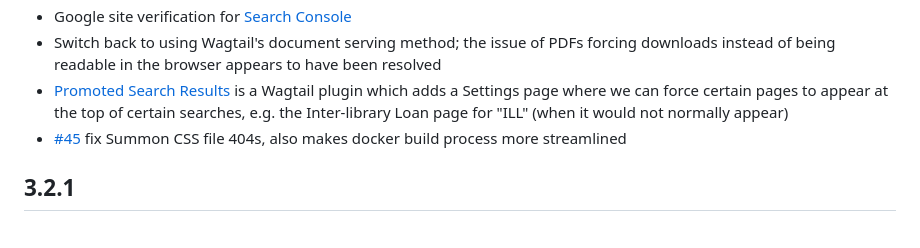
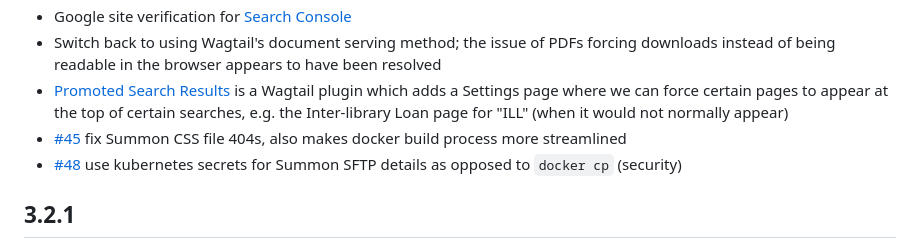
Before and after one commit to cca/libraries_wagtail, a Markdown page: docs/CHANGELOG.md, the part around the change. Drawn GitHub-style.

Commit message:
changelog edit for #48

```diff
--- a/docs/CHANGELOG.md
+++ b/docs/CHANGELOG.md
@@ -10,6 +10,7 @@
 - Switch back to using Wagtail's document serving method; the issue of PDFs forcing downloads instead of being readable in the browser appears to have been resolved
 - [Promoted Search Results](https://guide.wagtail.org/en-latest/how-to-guides/promote-search-results/) is a Wagtail plugin which adds a Settings page where we can force certain pages to appear at the top of certain searches, e.g. the Inter-library Loan page for "ILL" (when it would not normally appear)
 - [#45](https://gitlab.com/california-college-of-the-arts/libraries.cca.edu/-/issues/45) fix Summon CSS file 404s, also makes docker build process more streamlined
+- [#48](https://gitlab.com/california-college-of-the-arts/libraries.cca.edu/-/issues/48) use kubernetes secrets for Summon SFTP details as opposed to `docker cp` (security)
 
 ## 3.2.1
 
```
